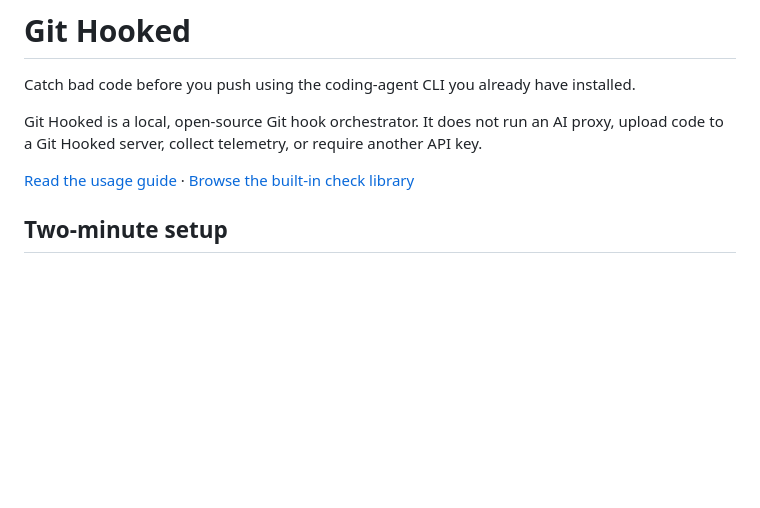
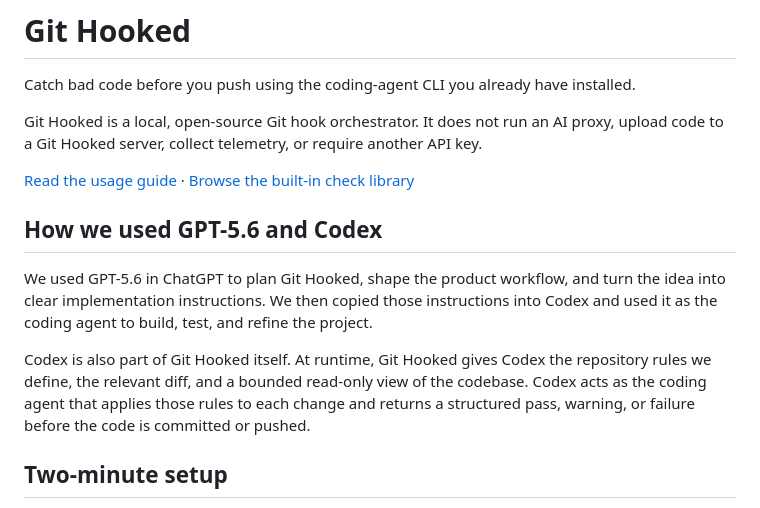
Before and after one commit to githooked/githooked, a Markdown page: README.md, the part around the change. Rendered like a GitHub page; blank space fills up the shorter version.

Commit message:
docs: explain GPT-5.6 and Codex workflow

```diff
--- a/README.md
+++ b/README.md
@@ -5,6 +5,12 @@ Catch bad code before you push using the coding-agent CLI you already have insta
 Git Hooked is a local, open-source Git hook orchestrator. It does not run an AI proxy, upload code to a Git Hooked server, collect telemetry, or require another API key.
 
 [Read the usage guide](https://githooked.github.io/githooked/docs/) · [Browse the built-in check library](https://githooked.github.io/githooked/library/)
+
+## How we used GPT-5.6 and Codex
+
+We used GPT-5.6 in ChatGPT to plan Git Hooked, shape the product workflow, and turn the idea into clear implementation instructions. We then copied those instructions into Codex and used it as the coding agent to build, test, and refine the project.
+
+Codex is also part of Git Hooked itself. At runtime, Git Hooked gives Codex the repository rules we define, the relevant diff, and a bounded read-only view of the codebase. Codex acts as the coding agent that applies those rules to each change and returns a structured pass, warning, or failure before the code is committed or pushed.
 
 ## Two-minute setup
 
```
